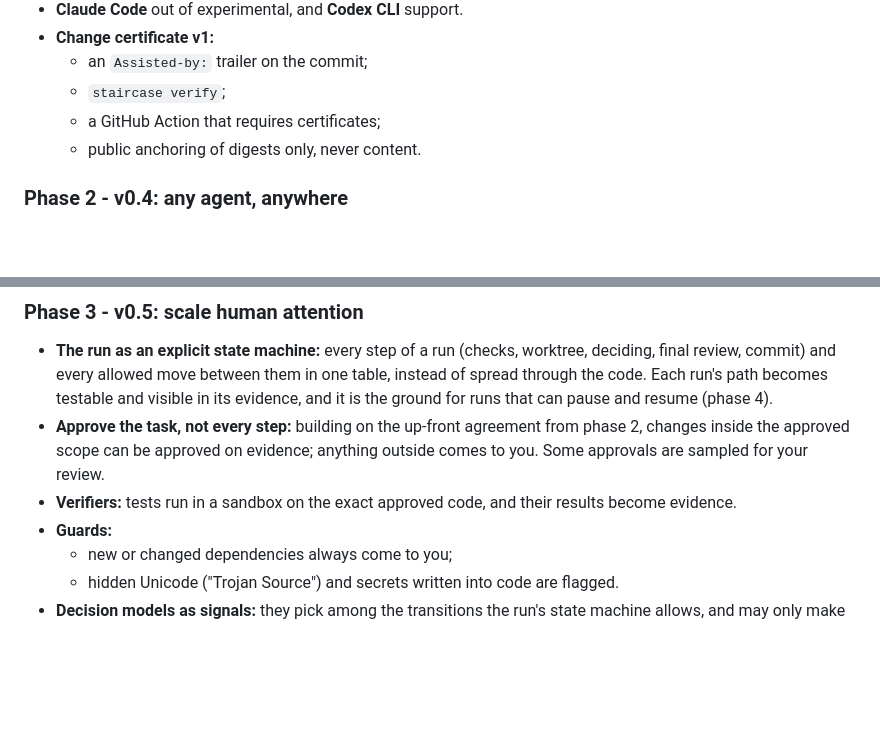
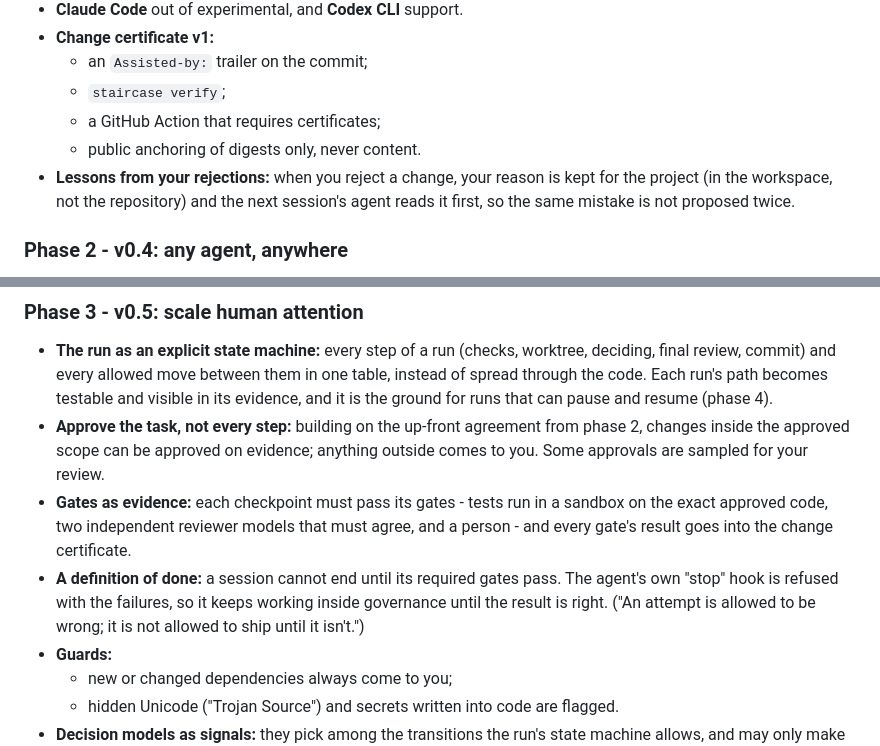
Before and after one commit to b070nd/stAirCase, a Markdown page: ROADMAP.md, 2 parts joined by grey strips. GitHub-like rendering; blank space fills up the shorter version.

Commit message:
docs(roadmap): gates as evidence, a definition of done, lessons from rejections
After Shopify's checkpoint-and-gate workflow (Helix, as described publicly):

- phase 3: each checkpoint passes its gates (sandboxed tests on the exact
  approved code, two independent reviewer models that must agree, a
  person), and every gate's result goes into the change certificate;
- phase 3: a session cannot end until its required gates pass; the agent's
  stop hook is refused with the failures, so it keeps working inside
  governance;
- phase 1: rejection reasons are kept per project in the workspace and read
  first by the next session's agent.

Unlike Helix, nothing is kept in the product repository.

```diff
--- a/ROADMAP.md
+++ b/ROADMAP.md
@@ -107,6 +107,9 @@ Six contracts stay stable and versioned while everything around them may change:
   - `staircase verify`;
   - a GitHub Action that requires certificates;
   - public anchoring of digests only, never content.
+- **Lessons from your rejections:** when you reject a change, your reason is kept for
+  the project (in the workspace, not the repository) and the next session's agent
+  reads it first, so the same mistake is not proposed twice.
 
 ### Phase 2 - v0.4: any agent, anywhere
 
@@ -132,8 +135,13 @@ Six contracts stay stable and versioned while everything around them may change:
 - **Approve the task, not every step:** building on the up-front agreement from phase
   2, changes inside the approved scope can be approved on evidence; anything outside
   comes to you. Some approvals are sampled for your review.
-- **Verifiers:** tests run in a sandbox on the exact approved code, and their results
-  become evidence.
+- **Gates as evidence:** each checkpoint must pass its gates - tests run in a sandbox
+  on the exact approved code, two independent reviewer models that must agree, and a
+  person - and every gate's result goes into the change certificate.
+- **A definition of done:** a session cannot end until its required gates pass. The
+  agent's own "stop" hook is refused with the failures, so it keeps working inside
+  governance until the result is right. ("An attempt is allowed to be wrong; it is not
+  allowed to ship until it isn't.")
 - **Guards:**
   - new or changed dependencies always come to you;
   - hidden Unicode ("Trojan Source") and secrets written into code are flagged.
```
